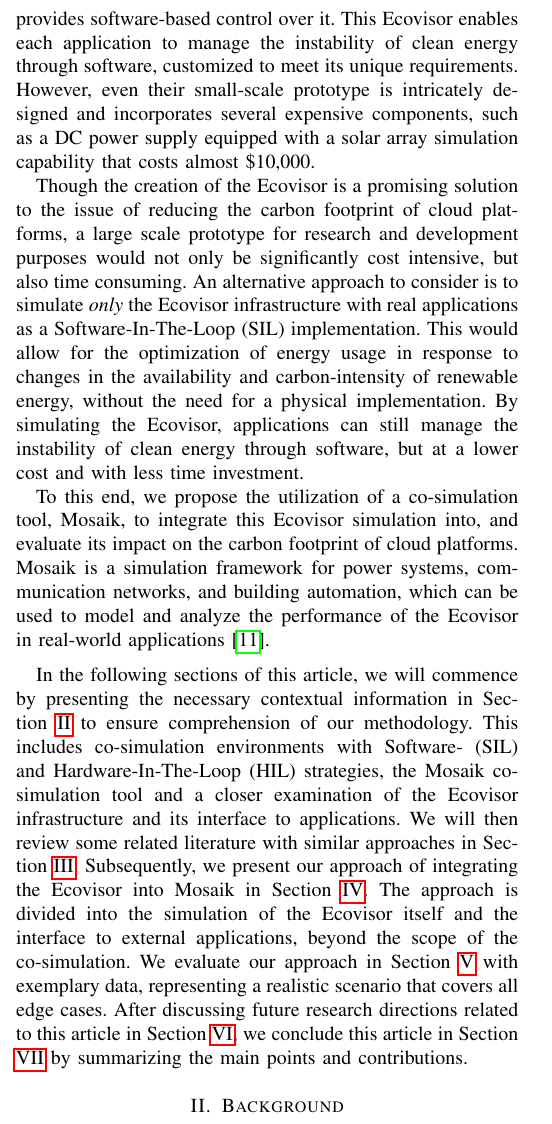
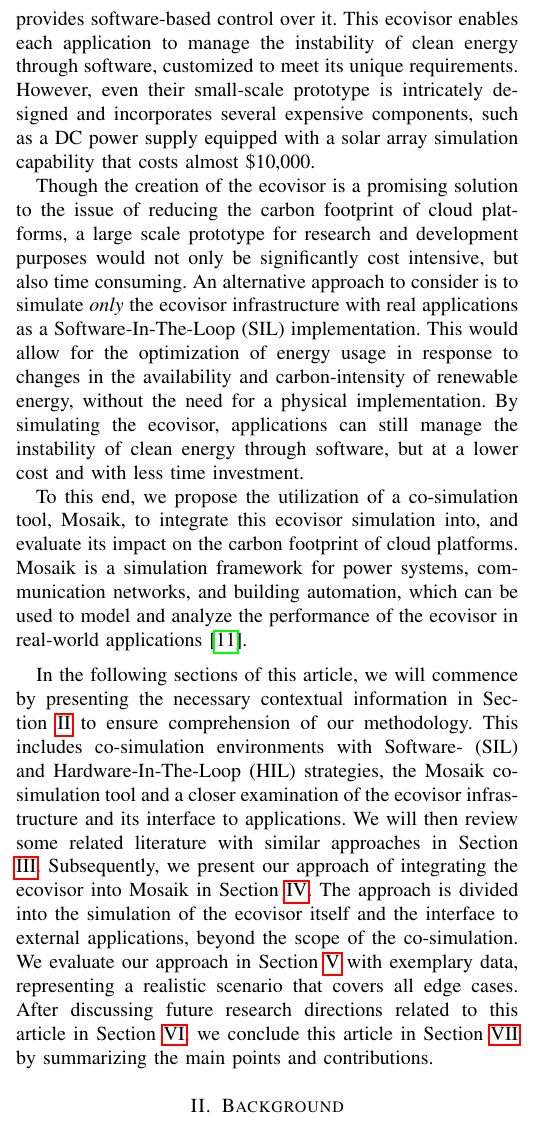
Before and after one commit to marvin-steinke/ds-project, a LaTeX paper (documents/paper/main.tex, which reads documents/paper/sections/introduction.tex): part of one column of page 1 of 4, cut so that both start at the same text. Compiled offline with pdfLaTeX; a missing font is replaced by an installed copy or a similar font; a LaTeX package or settings file that is missing is left out.

Commit message:
Ecovisor -> ecovisor

```diff
--- a/documents/paper/sections/introduction.tex
+++ b/documents/paper/sections/introduction.tex
@@ -38,40 +38,40 @@ applications cannot adjust their power usage in response to changes in the
 availability and carbon-intensity of renewable energy \cite{souza2023}.
 
 Souza et al. \cite{souza2023} proposed a solution to this issue by creating an
-\enquote{Ecovisor}, which virtualises the energy system and provides
-software-based control over it. This Ecovisor enables each application to manage
+\enquote{ecovisor}, which virtualises the energy system and provides
+software-based control over it. This ecovisor enables each application to manage
 the instability of clean energy through software, customized to meet its unique
 requirements. However, even their small-scale prototype is intricately designed
 and incorporates several expensive components, such as a DC power supply
 equipped with a solar array simulation capability that costs almost \$10,000.
 
-Though the creation of the Ecovisor is a promising solution to the issue of
+Though the creation of the ecovisor is a promising solution to the issue of
 reducing the carbon footprint of cloud platforms, a large scale prototype for
 research and development purposes would not only be significantly cost
 intensive, but also time consuming. An alternative approach to consider is to
-simulate \emph{only} the Ecovisor infrastructure with real applications as a
+simulate \emph{only} the ecovisor infrastructure with real applications as a
 Software-In-The-Loop (SIL) implementation. This would allow for the optimization
 of energy usage in response to changes in the availability and carbon-intensity
 of renewable energy, without the need for a physical implementation. By
-simulating the Ecovisor, applications can still manage the instability of clean
+simulating the ecovisor, applications can still manage the instability of clean
 energy through software, but at a lower cost and with less time investment.
 
 To this end, we propose the utilization of a co-simulation tool, Mosaik, to
-integrate this Ecovisor simulation into, and evaluate its impact on the carbon
+integrate this ecovisor simulation into, and evaluate its impact on the carbon
 footprint of cloud platforms. Mosaik is a simulation framework for power
 systems, communication networks, and building automation, which can be used to
-model and analyze the performance of the Ecovisor in real-world applications
+model and analyze the performance of the ecovisor in real-world applications
 \cite{steinbrink2019}. \medskip
 
 In the following sections of this article, we will commence by presenting the
 necessary contextual information in Section \ref{sec:background} to ensure
 comprehension of our methodology. This includes co-simulation environments with
 Software- (SIL) and Hardware-In-The-Loop (HIL) strategies, the Mosaik
-co-simulation tool and a closer examination of the Ecovisor infrastructure and
+co-simulation tool and a closer examination of the ecovisor infrastructure and
 its interface to applications. We will then review some related literature with
 similar approaches in Section \ref{sec:related_work}. Subsequently, we present
-our approach of integrating the Ecovisor into Mosaik in Section
-\ref{sec:approach}. The approach is divided into the simulation of the Ecovisor
+our approach of integrating the ecovisor into Mosaik in Section
+\ref{sec:approach}. The approach is divided into the simulation of the ecovisor
 itself and the interface to external applications, beyond the scope of the
 co-simulation. We evaluate our approach in Section \ref{sec:evaluation} with
 exemplary data, representing a realistic scenario that covers all edge cases.
```
Also changed, not shown: documents/paper/sections/future_work.tex (+2 -2 lines), documents/paper/sections/related_work.tex (+3 -3 lines).
